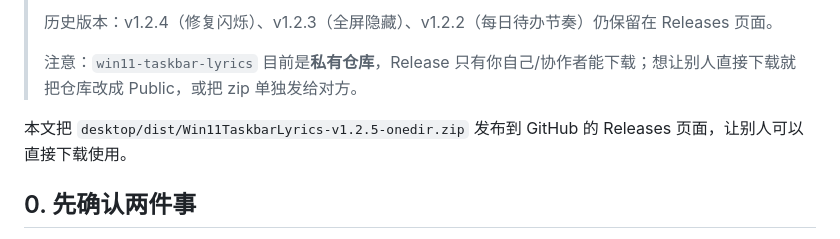
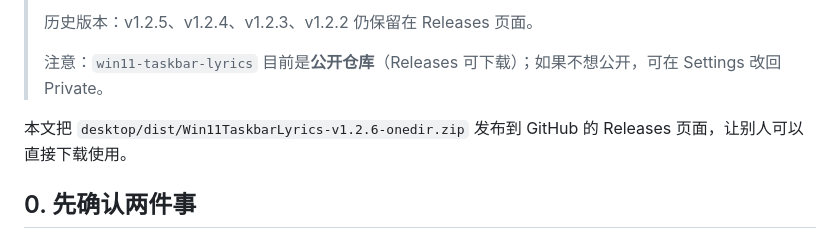
Before and after one commit to luongthimydieu/win11-taskbar-lyrics, a Markdown page: docs/07-发布exe到GitHub.md, the part around one of its changes. Rendered like a GitHub page.

Commit message:
docs: v1.2.6 release links and primary-monitor notes

```diff
--- a/docs/07-发布exe到GitHub.md
+++ b/docs/07-发布exe到GitHub.md
@@ -8,9 +8,9 @@
 >
-> 历史版本：v1.2.4（修复闪烁）、v1.2.3（全屏隐藏）、v1.2.2（每日待办节奏）仍保留在 Releases 页面。
+> 历史版本：v1.2.5、v1.2.4、v1.2.3、v1.2.2 仍保留在 Releases 页面。
 >
-> 注意：`win11-taskbar-lyrics` 目前是**私有仓库**，Release 只有你自己/协作者能下载；想让别人直接下载就把仓库改成 Public，或把 zip 单独发给对方。
+> 注意：`win11-taskbar-lyrics` 目前是**公开仓库**（Releases 可下载）；如果不想公开，可在 Settings 改回 Private。
 
-本文把 `desktop/dist/Win11TaskbarLyrics-v1.2.5-onedir.zip` 发布到 GitHub 的 Releases 页面，让别人可以直接下载使用。
+本文把 `desktop/dist/Win11TaskbarLyrics-v1.2.6-onedir.zip` 发布到 GitHub 的 Releases 页面，让别人可以直接下载使用。
 
 ## 0. 先确认两件事
 
```
Also changed, not shown: other parts of docs/07-发布exe到GitHub.md (+4 -4 lines), README.md (+1 -1 lines), docs/05-更新日志.md (+2 -1 lines).
